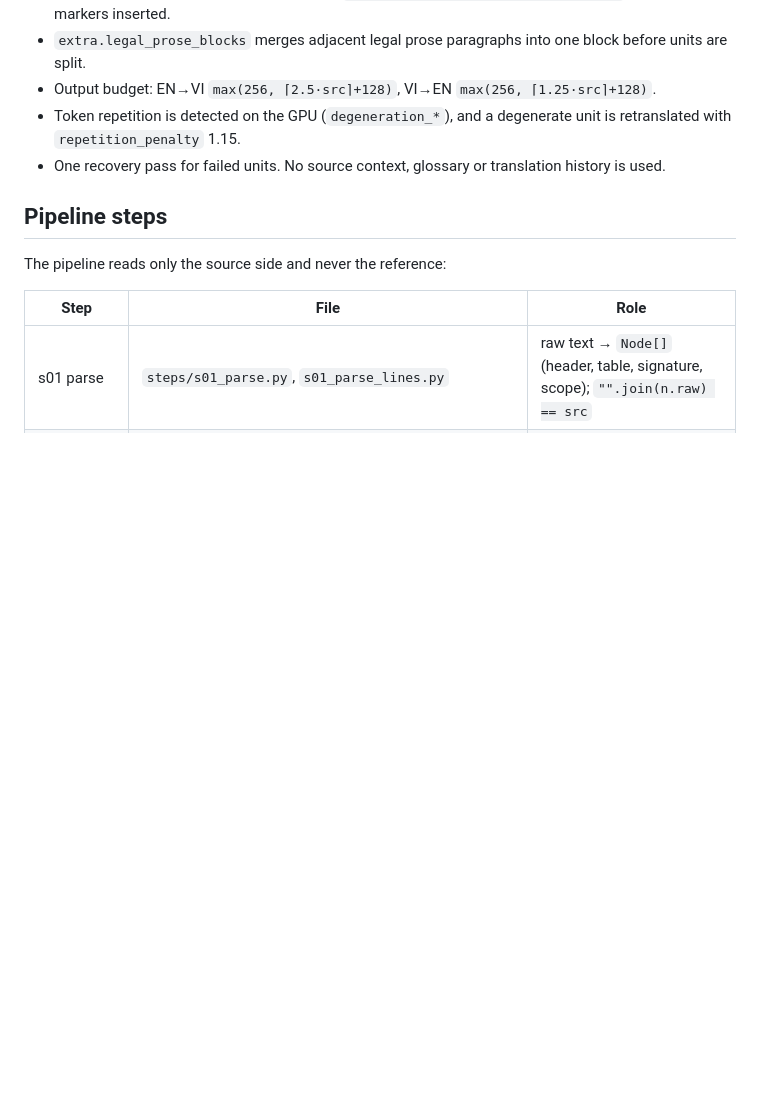
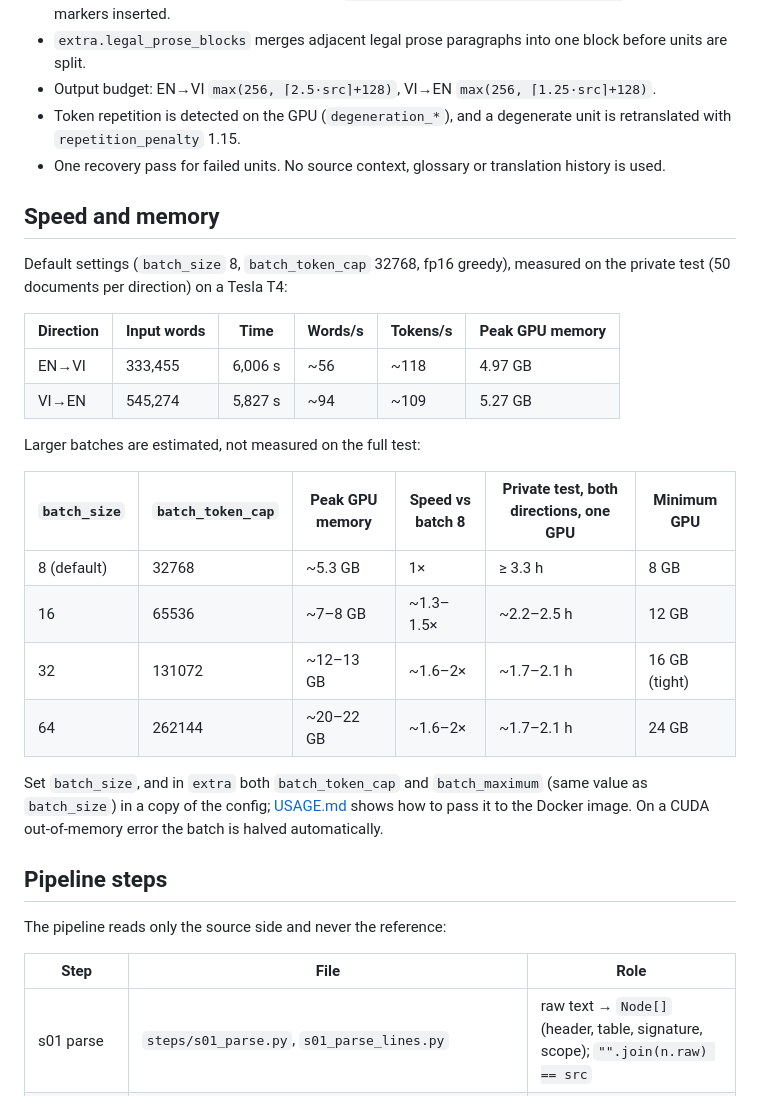
Before and after one commit to maaL6/vlsp-pipeline, a Markdown page: README.md, the part around the change. Rendered like a GitHub page; blank space fills up the shorter version.

Commit message:
roasting

```diff
--- a/README.md
+++ b/README.md
@@ -92,6 +92,26 @@ Other ways to run the image (without HTTP, over a directory of `.md` files, or w
 - Token repetition is detected on the GPU (`degeneration_*`), and a degenerate unit is retranslated with `repetition_penalty` 1.15.
 - One recovery pass for failed units. No source context, glossary or translation history is used.
 
+## Speed and memory
+
+Default settings (`batch_size` 8, `batch_token_cap` 32768, fp16 greedy), measured on the private test (50 documents per direction) on a Tesla T4:
+
+| Direction | Input words | Time | Words/s | Tokens/s | Peak GPU memory |
+|---|---|---|---|---|---|
+| EN→VI | 333,455 | 6,006 s | ~56 | ~118 | 4.97 GB |
+| VI→EN | 545,274 | 5,827 s | ~94 | ~109 | 5.27 GB |
+
+Larger batches are estimated, not measured on the full test:
+
+| `batch_size` | `batch_token_cap` | Peak GPU memory | Speed vs batch 8 | Private test, both directions, one GPU | Minimum GPU |
+|---|---|---|---|---|---|
+| 8 (default) | 32768 | ~5.3 GB | 1× | ≥ 3.3 h | 8 GB |
+| 16 | 65536 | ~7–8 GB | ~1.3–1.5× | ~2.2–2.5 h | 12 GB |
+| 32 | 131072 | ~12–13 GB | ~1.6–2× | ~1.7–2.1 h | 16 GB (tight) |
+| 64 | 262144 | ~20–22 GB | ~1.6–2× | ~1.7–2.1 h | 24 GB |
+
+Set `batch_size`, and in `extra` both `batch_token_cap` and `batch_maximum` (same value as `batch_size`) in a copy of the config; [USAGE.md](USAGE.md) shows how to pass it to the Docker image. On a CUDA out-of-memory error the batch is halved automatically.
+
 ## Pipeline steps
 
 The pipeline reads only the source side and never the reference:
```
